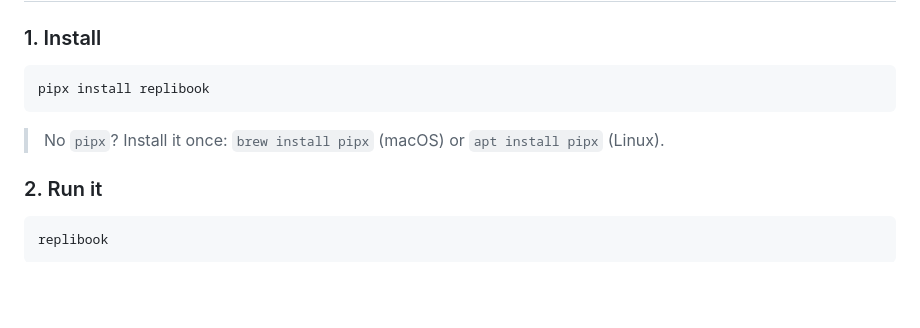
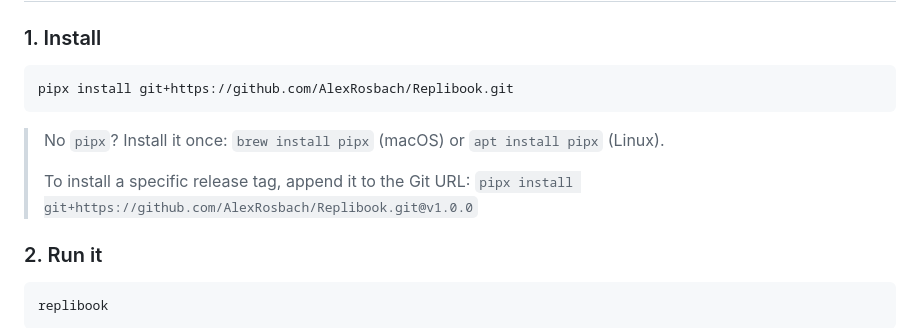
Before and after one commit to AlexRosbach/Replibook, a Markdown page: README.md, the part around the change. GitHub-like rendering; blank space fills up the shorter version.

Commit message:
docs: document GitHub pipx installation

````diff
--- a/README.md
+++ b/README.md
@@ -47,10 +47,13 @@ Use the Knowledge Base for common setup problems and generated-playbook warnings
 ### 1. Install
 
 ```bash
-pipx install replibook
+pipx install git+https://github.com/AlexRosbach/Replibook.git
 ```
 
 > No `pipx`? Install it once: `brew install pipx` (macOS) or `apt install pipx` (Linux).
+>
+> To install a specific release tag, append it to the Git URL:
+> `pipx install git+https://github.com/AlexRosbach/Replibook.git@v1.0.0`
 
 ### 2. Run it
 
````
Also changed, not shown: docs/documentation.md (+13 -7 lines).
